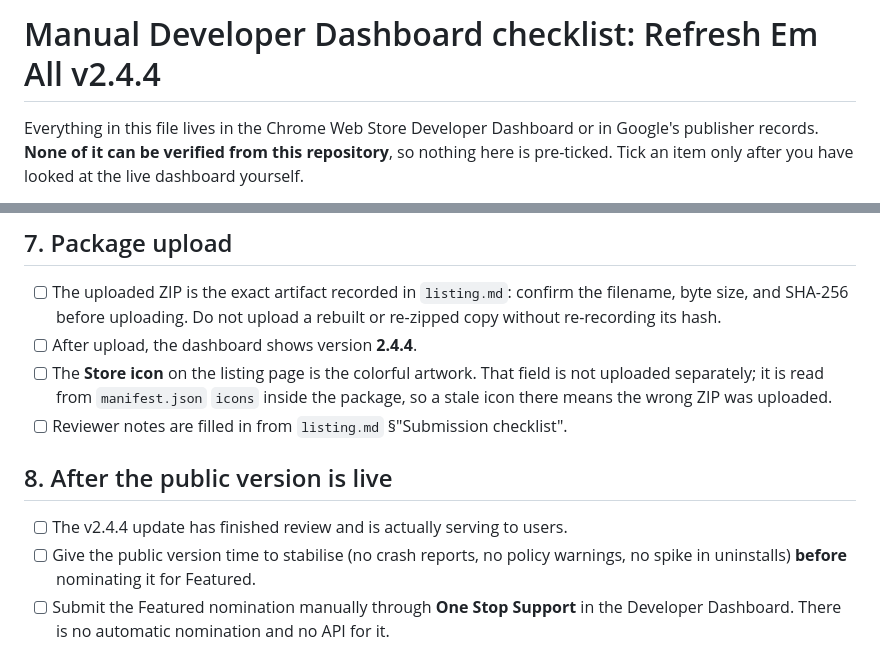
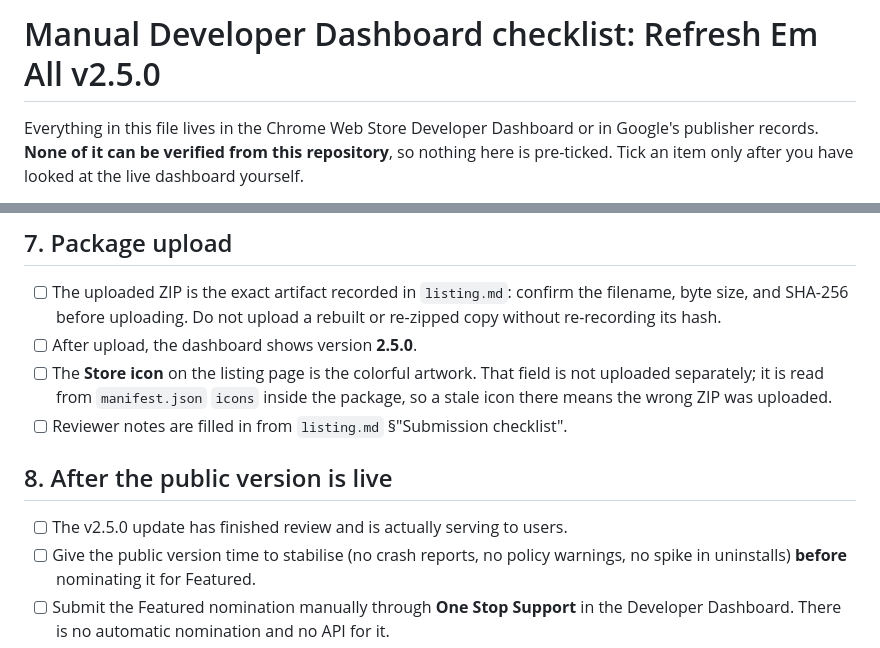
Before and after one commit to UBRN/refresh-em-all, a Markdown page: docs/chrome-web-store/dashboard-checklist.md, 2 parts joined by grey strips. GitHub-like rendering.

```diff
--- a/docs/chrome-web-store/dashboard-checklist.md
+++ b/docs/chrome-web-store/dashboard-checklist.md
@@ -1,4 +1,4 @@
-# Manual Developer Dashboard checklist: Refresh Em All v2.4.4
+# Manual Developer Dashboard checklist: Refresh Em All v2.5.0
 
 Everything in this file lives in the Chrome Web Store Developer Dashboard or in Google's
 publisher records. **None of it can be verified from this repository**, so nothing here is
@@ -72,7 +72,7 @@ permissions, privacy behaviour) is covered in [`listing.md`](listing.md).
 - [ ] The uploaded ZIP is the exact artifact recorded in `listing.md`: confirm the filename,
       byte size, and SHA-256 before uploading. Do not upload a rebuilt or re-zipped copy
       without re-recording its hash.
-- [ ] After upload, the dashboard shows version **2.4.4**.
+- [ ] After upload, the dashboard shows version **2.5.0**.
 - [ ] The **Store icon** on the listing page is the colorful artwork. That field is not
       uploaded separately; it is read from `manifest.json` `icons` inside the package, so a
       stale icon there means the wrong ZIP was uploaded.
@@ -80,7 +80,7 @@ permissions, privacy behaviour) is covered in [`listing.md`](listing.md).
 
 ## 8. After the public version is live
 
-- [ ] The v2.4.4 update has finished review and is actually serving to users.
+- [ ] The v2.5.0 update has finished review and is actually serving to users.
 - [ ] Give the public version time to stabilise (no crash reports, no policy warnings, no
       spike in uninstalls) **before** nominating it for Featured.
 - [ ] Submit the Featured nomination manually through **One Stop Support** in the Developer
```
Also changed, not shown: docs/chrome-web-store/listing.md (+32 -22 lines), 1 other file.
